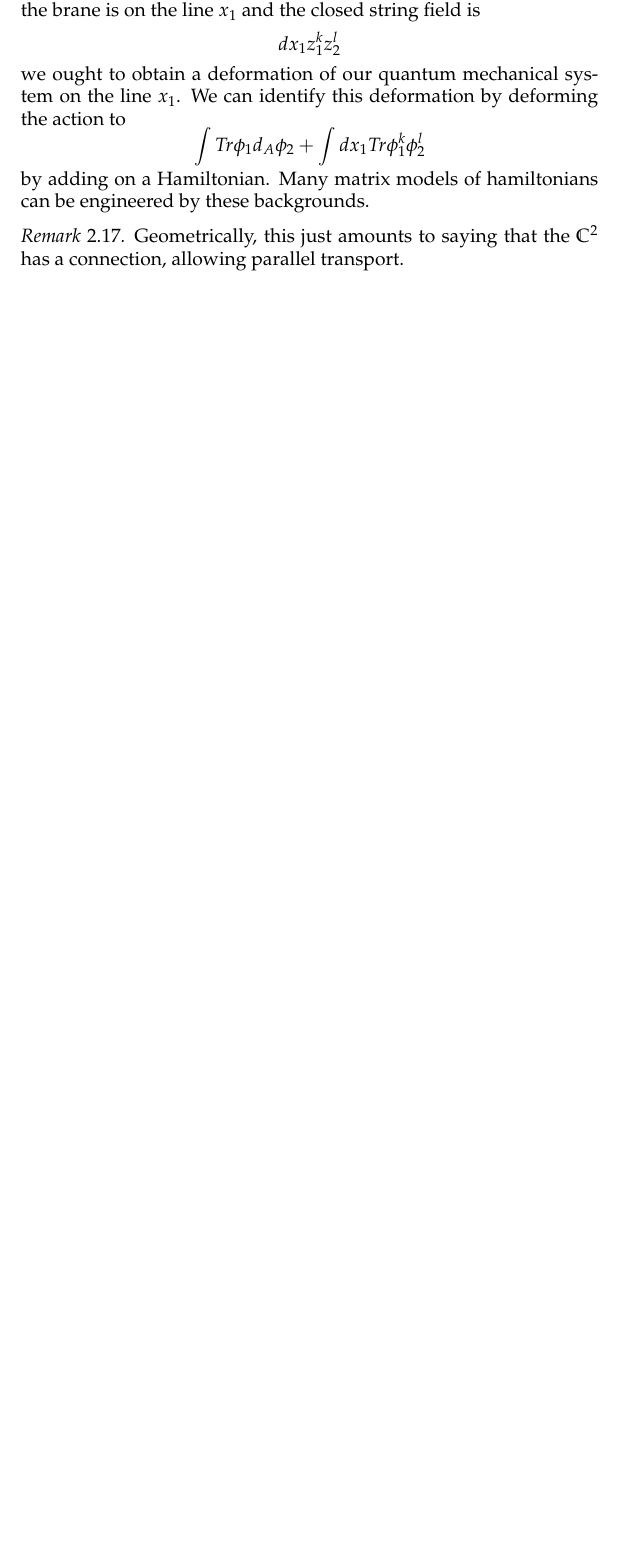
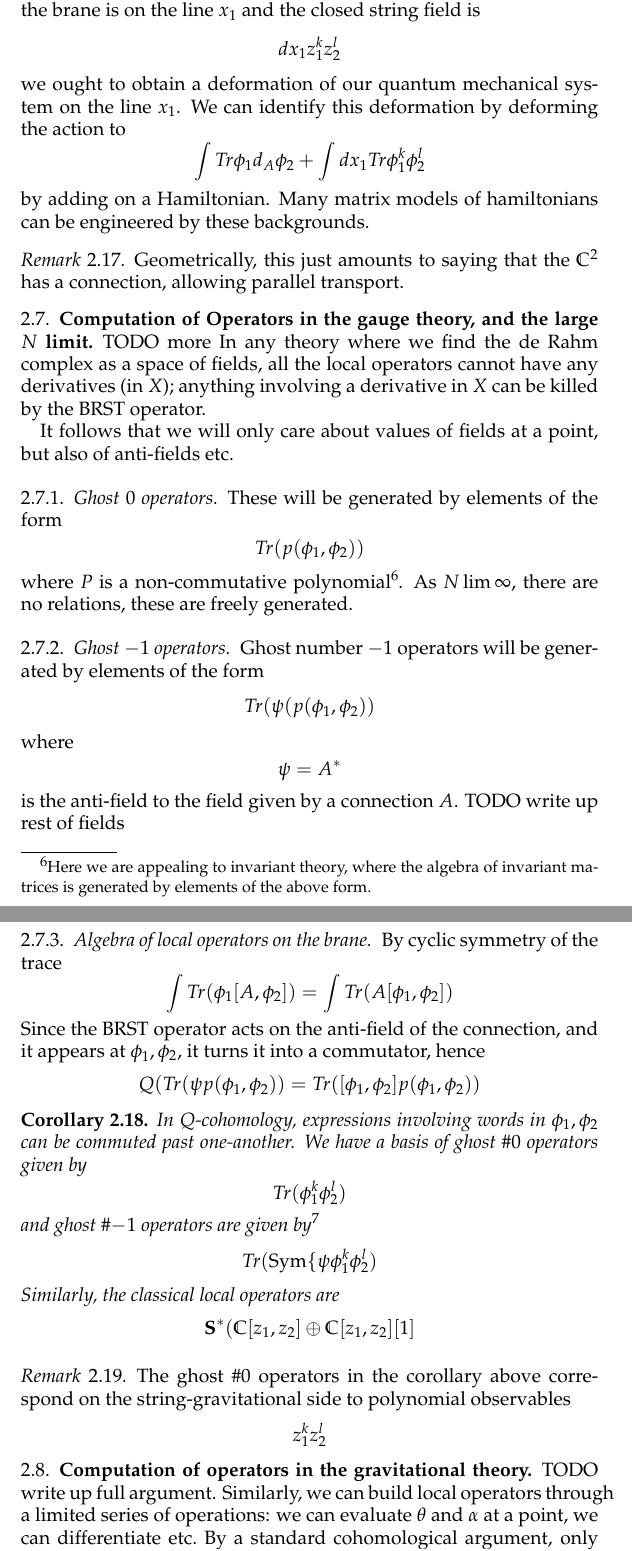
Before and after one commit to raeez/topological-strings, a LaTeX paper (main.tex): part of page 8 of 8 before the commit and two parts of pages 8 and 9 of 10 after it, the two joined at a grey line, cut so that both start at the same text, the shorter picture padded with empty space. Compiled offline with pdfLaTeX.

Commit message:
added section on operators in the gauge theory

```diff
--- a/main.tex
+++ b/main.tex
@@ -338,4 +340,41 @@ be engineered by these backgrounds.
   allowing parallel transport.
 \end{rmk}
 
-\subsection{Analysis of $N \rightarrow \infty$}
+\subsection{Computation of Operators in the gauge theory, and the large $N$
+limit}
+
+TODO more
+In any theory where we find the de Rahm complex as a space of fields, all the
+local operators cannot have any derivatives (in $X$); anything involving a
+derivative in $X$ can be killed by the BRST operator.\par
+
+It follows that we will only care about values of fields at a point, but also
+of anti-fields etc.\
+
+\subsubsection{Ghost $0$ operators}
+These will be generated by elements of the form $$Tr(p(\phi_1,\phi_2))$$ where $P$ is a
+non-commutative polynomial\footnotemark.\footnotetext{Here we are appealing to invariant theory, where
+the algebra of invariant matrices is generated by elements of the above form.}
+As $N \lim \infty$, there are no relations, these are freely generated.
+\subsubsection{Ghost $-1$ operators}
+Ghost number $-1$ operators will be generated by elements of the form
+$$Tr(\psi(p(\phi_1,\phi_2))$$
+  where $$\psi = A^*$$
+  is the anti-field to the field given by a connection $A$.
+  TODO write up rest of fields
+
+\subsubsection{Algebra of local operators on the brane}
+By cyclic symmetry of the trace $$\int Tr(\phi_1[A,\phi_2]) = \int
+Tr(A[\phi_1,\phi_2])$$
+Since the BRST operator acts on the anti-field of the connection, and it
+appears at $\phi_1,\phi_2$, it turns it into a commutator, hence
+$$Q(Tr(\psi p(\phi_1,\phi_2)) = Tr([\phi_1,\phi_2]p(\phi_1,\phi_2))$$
+
+\begin{cor}
+  In $Q$-cohomology, expressions involving words in $\phi_1,\phi_2$ can be
+  commuted past one-another. We have a basis of ghost \#$0$ operators given by
+  $$Tr(\phi_1^k\phi_2^l)$$
+  and ghost \#$-1$ operators are given by\footnotemark $$Tr(\mathrm{Sym}\{\psi \phi_1^k
+    \phi_2^l)$$
+    Similarly, the classical local operators are $$\mathbf{S}^*(\C[z_1,z_2]
+      \oplus \C[z_1,z_2][1]$$
@@ -341,0 +385,13 @@ be engineered by these backgrounds.
+\begin{rmk}
+  The ghost \#$0$ operators in the corollary above correspond on the string-gravitational side to polynomial observables
+  $$z_1^kz_2^l$$
+\end{rmk}
+
+\subsection{Computation of operators in the gravitational theory}
+TODO write up full argument.
+Similarly, we can build local operators through a limited series of operations:
+we can evaluate $\theta$ and $\alpha$ at a point, we can differentiate etc.\ By
+a standard cohomological argument, only the zero-form parts of $\alpha$ and
+$\beta$ will yield physical operators in the $Q$-cohomology, while only the
+$z_1$ and $z_2$ derivatives can contribute, as the other derivatives can be
+cancelled by the image of $Q$.\par
```
Also changed, not shown: out/main.pdf, main.tex (33 more changed lines).
